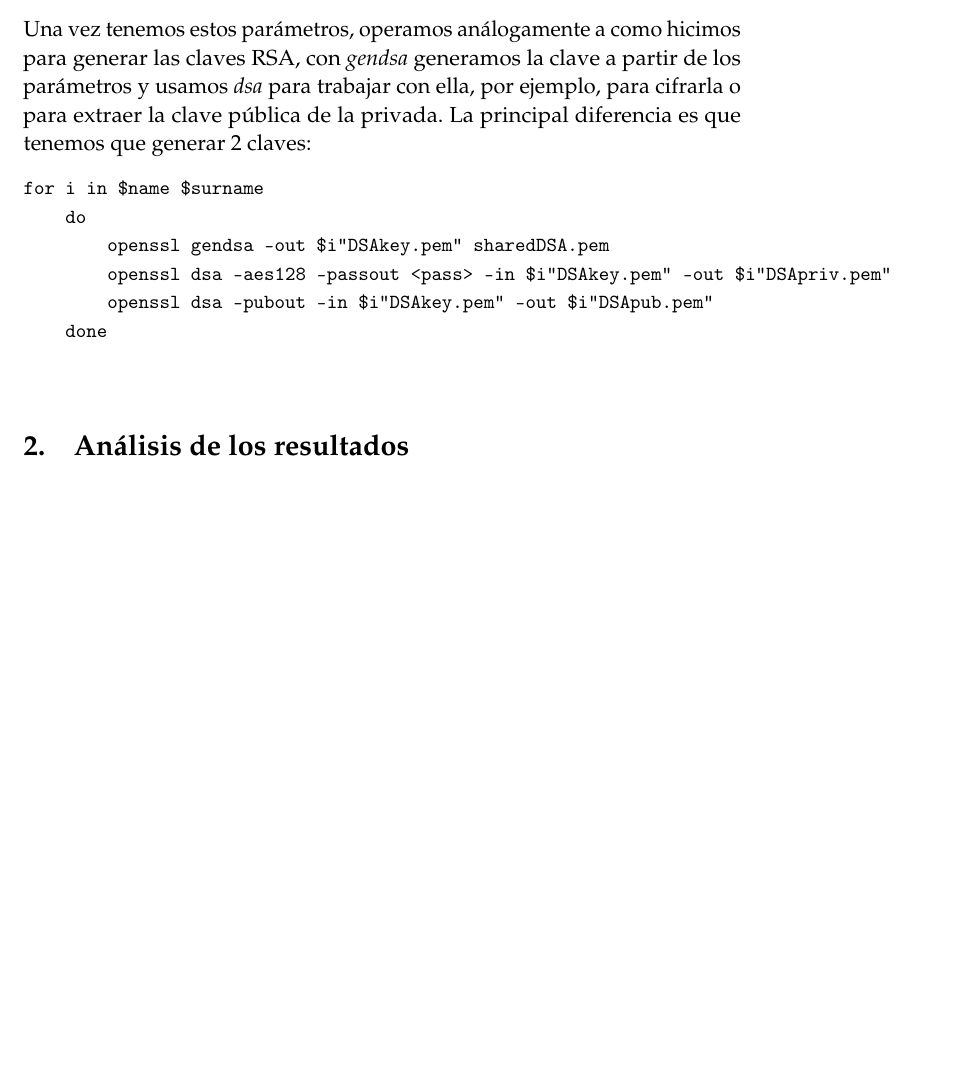
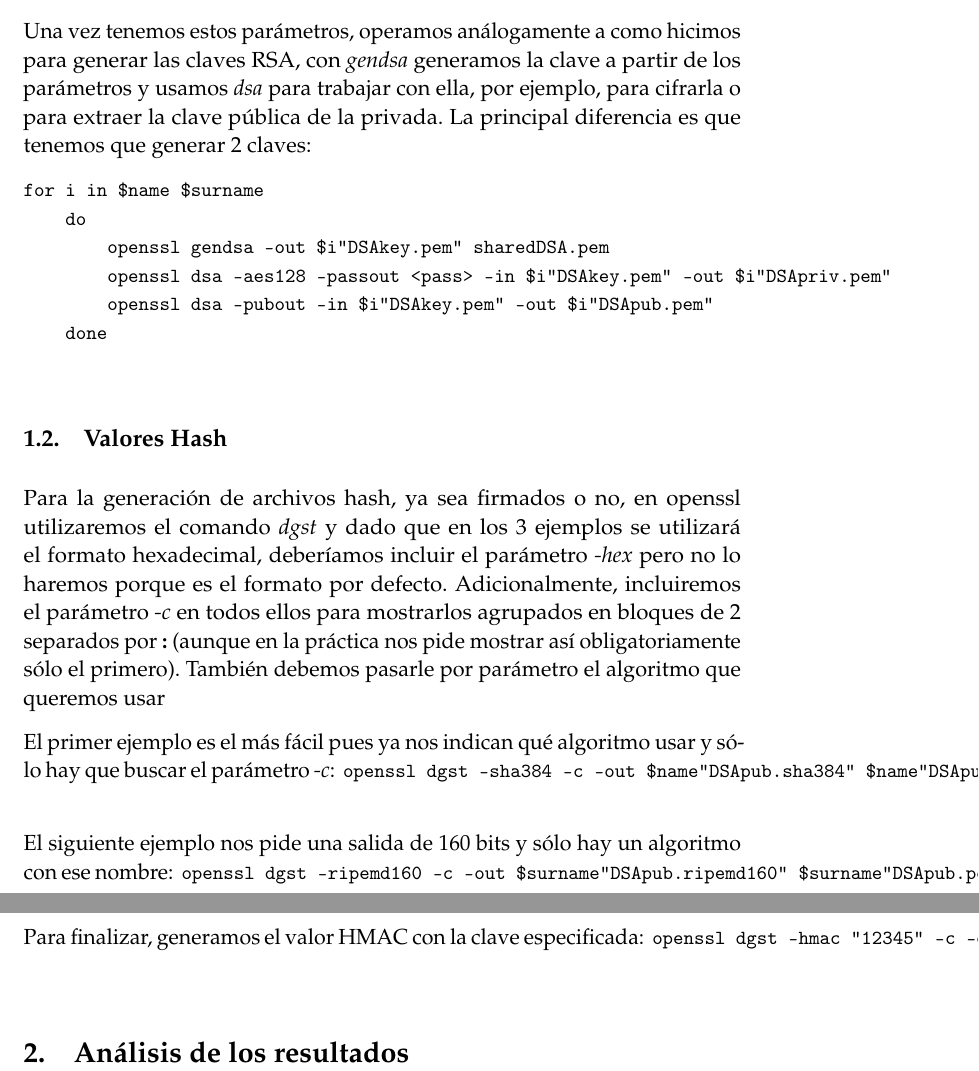
Before and after one commit to oxcar103/Practicas-SPSI, a LaTeX document (Práctica 3/Memoria.tex): part of page 2 of 2 before the commit and two parts of pages 2 and 3 of 3 after it, the two joined at a grey line, cut so that both start at the same text, the shorter picture padded with empty space. Compiled offline with pdfLaTeX.

Commit message:
Valores Hash

```diff
--- a/Práctica 3/Memoria.tex
+++ b/Práctica 3/Memoria.tex
@@ -140,6 +140,30 @@ Protocolos Criptográficos} % Subtitle
 			\verb|    done| \\
 		\end{small}
 
+	\subsection{Valores Hash}
+		Para la generación de archivos hash, ya sea firmados o no, en openssl utilizaremos el comando
+		\href{https://www.openssl.org/docs/man1.0.2/apps/dgst.html}{\textit{dgst}} y dado que en los 3 ejemplos
+		se utilizará el formato hexadecimal, deberíamos incluir el parámetro \textit{-hex} pero no lo haremos
+		porque es el formato por defecto. Adicionalmente, incluiremos el parámetro \textit{-c} en todos ellos
+		para mostrarlos agrupados en bloques de 2 separados por \textbf{:} (aunque en la práctica nos pide mostrar
+		así obligatoriamente sólo el primero). También debemos pasarle por parámetro el algoritmo que queremos usar
+
+		El primer ejemplo es el más fácil pues ya nos indican qué algoritmo usar y sólo hay que buscar el parámetro
+		\textit{-c}:
+		\begin{small}
+			\verb|openssl dgst -sha384 -c -out $name"DSApub.sha384" $name"DSApub.pem"|
+		\end{small}
+
+		El siguiente ejemplo nos pide una salida de 160 bits y sólo hay un algoritmo con ese nombre:
+		\begin{small}
+			\verb|openssl dgst -ripemd160 -c -out $surname"DSApub.ripemd160" $surname"DSApub.pem"|
+		\end{small}
+
+		Para finalizar, generamos el valor HMAC con la clave especificada:
+		\begin{small}
+			\verb|openssl dgst -hmac "12345" -c -out sharedDSA.hmac sharedDSA.pem|
+		\end{small}
+
 \section{Análisis de los resultados}
 
 \end{document}
```
